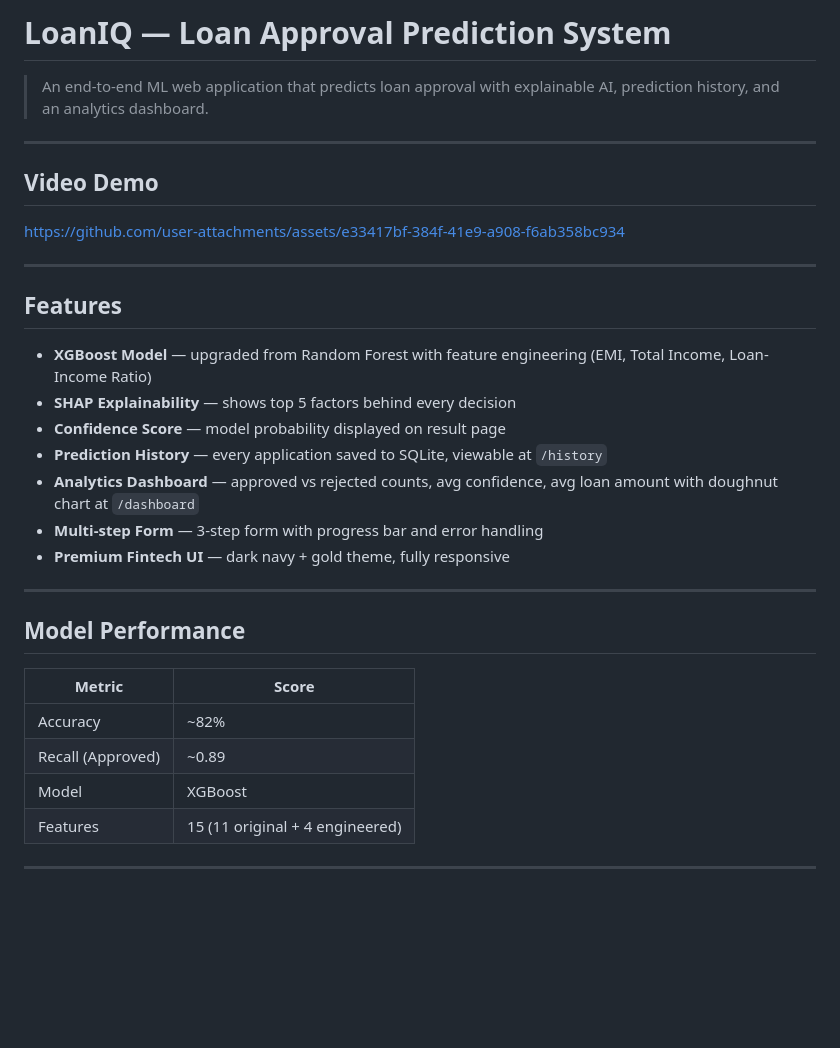
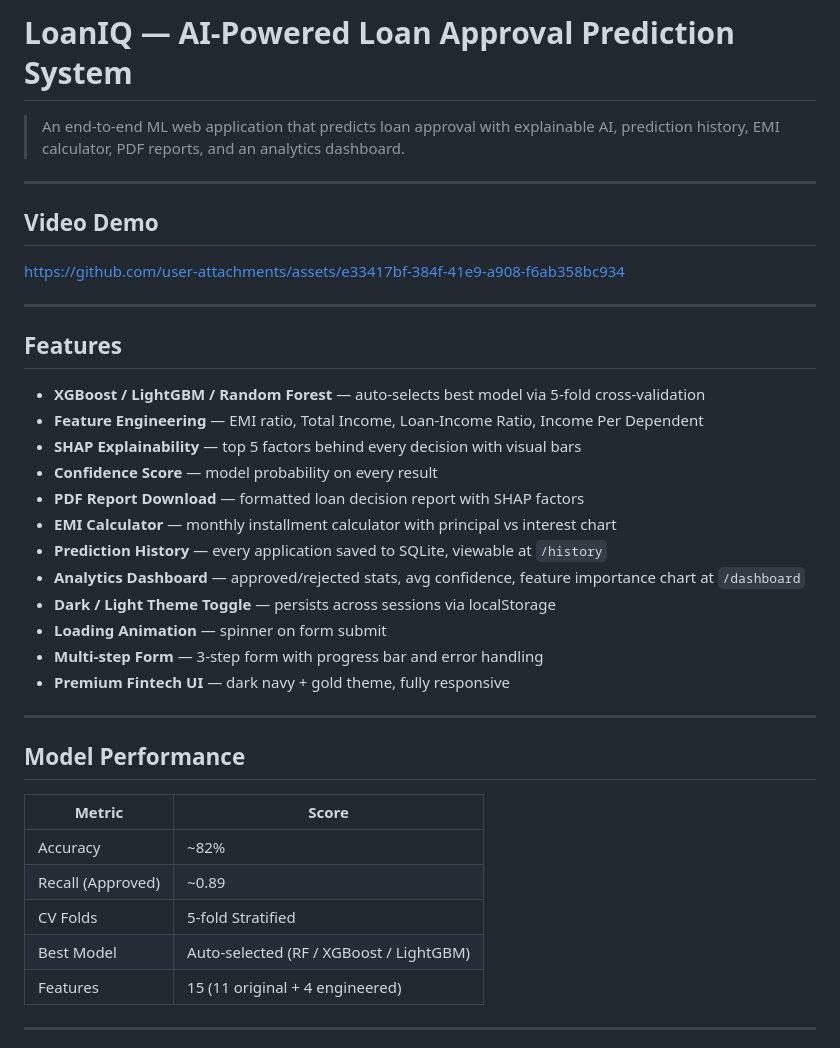
Before and after one commit to hassan-ali786/loan-approval-system, a Markdown page: README.md, the part around one of its changes. GitHub-like rendering; blank space fills up the shorter version.

```diff
--- a/README.md
+++ b/README.md
@@ -1,6 +1,6 @@
-# LoanIQ — Loan Approval Prediction System
+# LoanIQ — AI-Powered Loan Approval Prediction System
 
-> An end-to-end ML web application that predicts loan approval with explainable AI, prediction history, and an analytics dashboard.
+> An end-to-end ML web application that predicts loan approval with explainable AI, prediction history, EMI calculator, PDF reports, and an analytics dashboard.
 
 ---
 
@@ -12,11 +12,16 @@ https://github.com/user-attachments/assets/e33417bf-384f-41e9-a908-f6ab358bc934
 
 ## Features
 
-- **XGBoost Model** — upgraded from Random Forest with feature engineering (EMI, Total Income, Loan-Income Ratio)
-- **SHAP Explainability** — shows top 5 factors behind every decision
-- **Confidence Score** — model probability displayed on result page
+- **XGBoost / LightGBM / Random Forest** — auto-selects best model via 5-fold cross-validation
+- **Feature Engineering** — EMI ratio, Total Income, Loan-Income Ratio, Income Per Dependent
+- **SHAP Explainability** — top 5 factors behind every decision with visual bars
+- **Confidence Score** — model probability on every result
+- **PDF Report Download** — formatted loan decision report with SHAP factors
+- **EMI Calculator** — monthly installment calculator with principal vs interest chart
 - **Prediction History** — every application saved to SQLite, viewable at `/history`
-- **Analytics Dashboard** — approved vs rejected counts, avg confidence, avg loan amount with doughnut chart at `/dashboard`
+- **Analytics Dashboard** — approved/rejected stats, avg confidence, feature importance chart at `/dashboard`
+- **Dark / Light Theme Toggle** — persists across sessions via localStorage
+- **Loading Animation** — spinner on form submit
 - **Multi-step Form** — 3-step form with progress bar and error handling
 - **Premium Fintech UI** — dark navy + gold theme, fully responsive
 
@@ -28,7 +33,8 @@ https://github.com/user-attachments/assets/e33417bf-384f-41e9-a908-f6ab358bc934
 |--------|-------|
 | Accuracy | ~82% |
 | Recall (Approved) | ~0.89 |
-| Model | XGBoost |
+| CV Folds | 5-fold Stratified |
+| Best Model | Auto-selected (RF / XGBoost / LightGBM) |
 | Features | 15 (11 original + 4 engineered) |
 
 ---
```
Also changed, not shown: other parts of README.md (+19 -15 lines).
